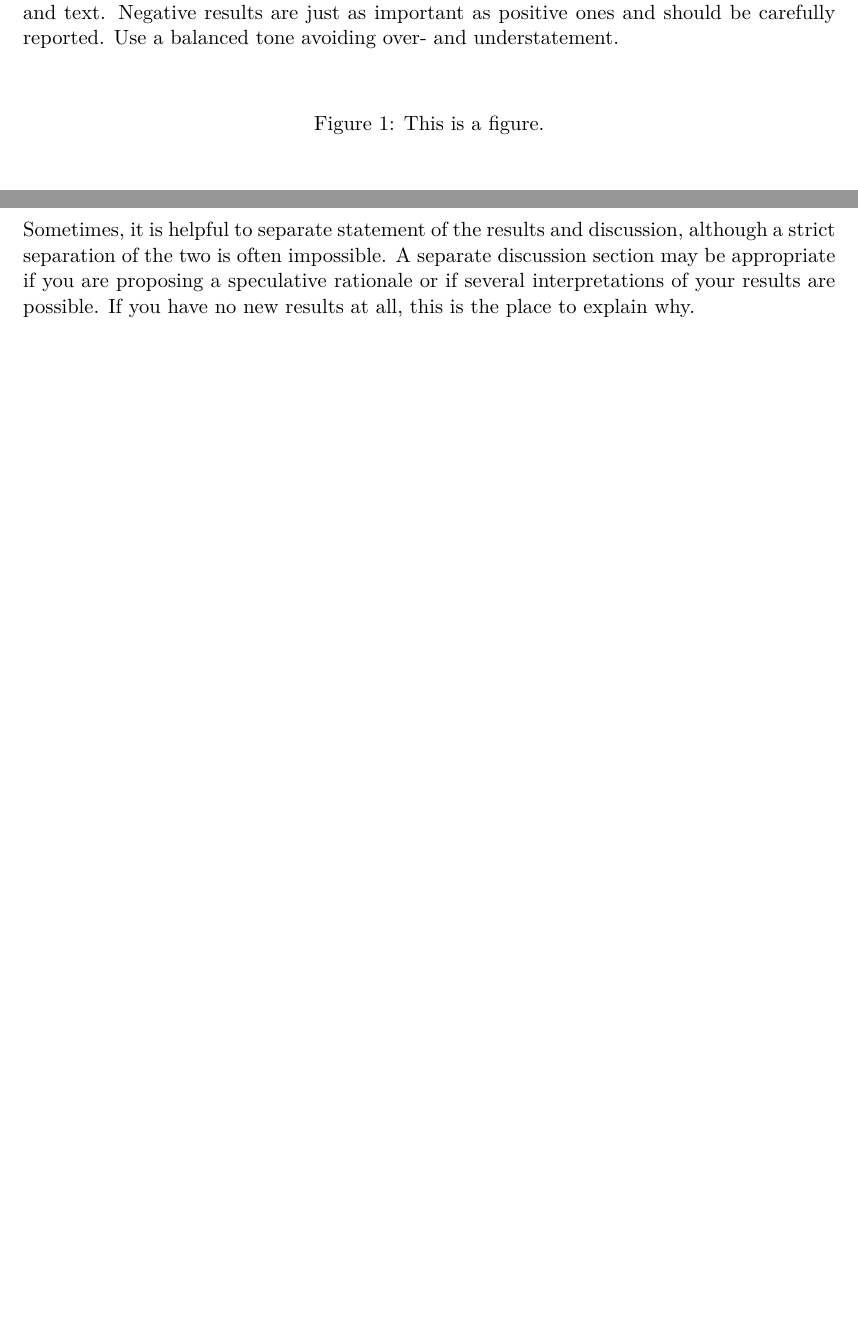
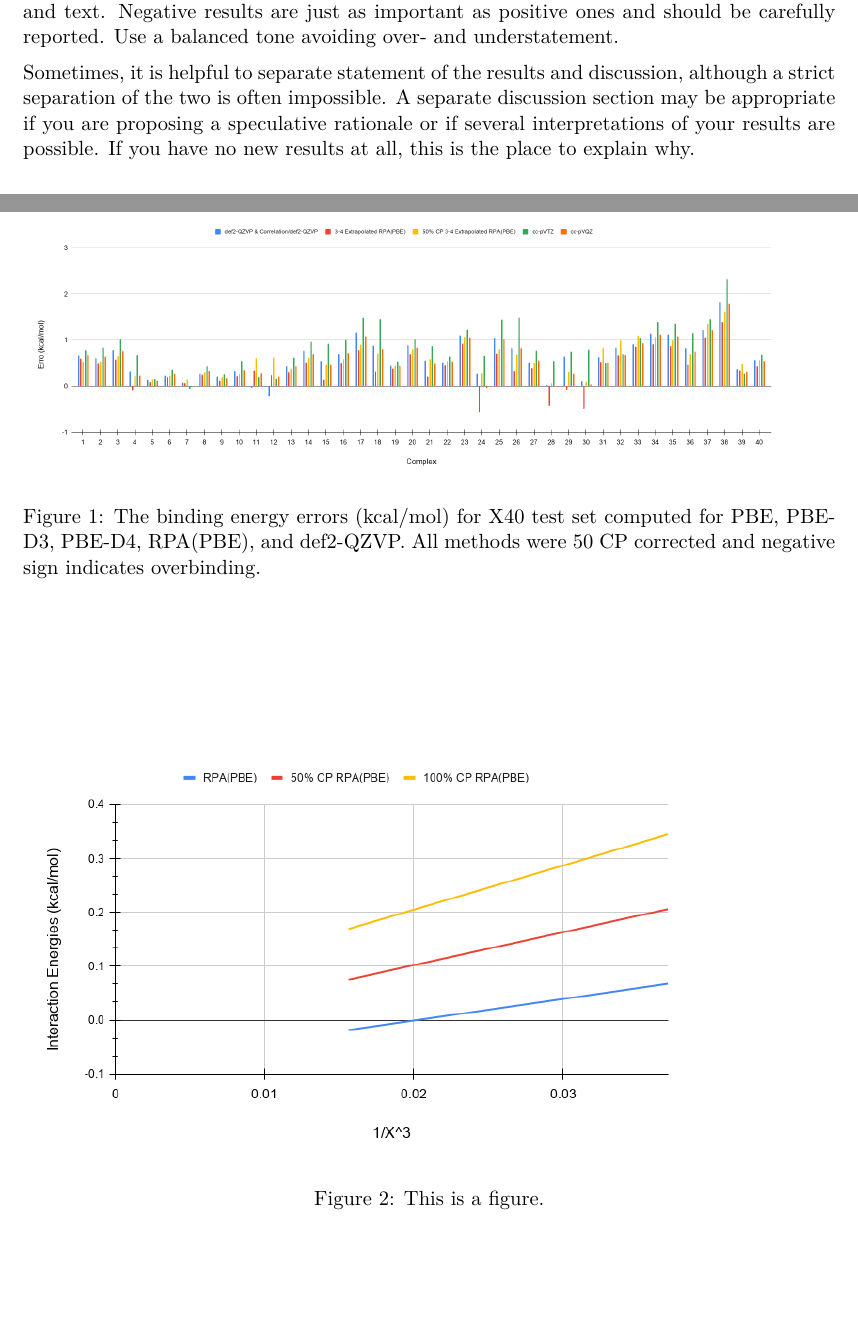
Before and after one commit to bdnguye2/lissoclimide_collab, a LaTeX document (report/rpa_tpss_tpssh/rpa_tpss_h.tex): two parts of pages 1 and 2 of 2 before the commit and two parts of pages 1 and 2 of 9 after it, joined at a grey line, cut so that both start at the same text, the shorter picture padded with empty space. The pictures show the PDF file report/rpa_tpss_tpssh/rpa_tpss_h.pdf that the author committed with the source.

Commit message:
updated rpa tpss h report

```diff
--- a/report/rpa_tpss_tpssh/rpa_tpss_h.tex
+++ b/report/rpa_tpss_tpssh/rpa_tpss_h.tex
@@ -86,10 +86,97 @@ report.
 \brian{Adding figures - lookup how to add figures}
 
 \begin{figure}
-  \includegraphics[scale=0.5]{<png file>}
+  \includegraphics[scale=0.25]{def2-QZVP_error.png}
+  \caption{The binding energy errors (kcal/mol) for X40 test set computed
+    for PBE, PBE-D3, PBE-D4, RPA(PBE), and def2-QZVP. All methods were 50
+    CP corrected and negative sign indicates overbinding.}
+  \label{fig:<name>}
+\end{figure}
+
+\begin{figure}
+  \includegraphics[scale=0.5]{tpss_1.png}
   \caption{This is a figure.}
   \label{fig:<name>}
 \end{figure}
+
+\begin{figure}
+  \includegraphics[scale=0.5]{tpss_8.png}
+  \caption{This is a figure.}
+  \label{fig:<name>}
+\end{figure}
+
+\begin{figure}
+  \includegraphics[scale=0.5]{tpss_11.png}
+  \caption{This is a figure.}
+  \label{fig:<name>}
+\end{figure}
+
+\begin{figure}
+  \includegraphics[scale=0.5]{tpss_24.png}
+  \caption{This is a figure.}
+  \label{fig:<name>}
+\end{figure}
+
+\begin{figure}
+  \includegraphics[scale=0.5]{tpss_27.png}
+  \caption{This is a figure.}
+  \label{fig:<name>}
+\end{figure}
+
+\begin{figure}
+  \includegraphics[scale=0.5]{tpss_30.png}
+  \caption{This is a figure.}
+  \label{fig:<name>}
+\end{figure}
+
+\begin{figure}
+  \includegraphics[scale=0.5]{tpss_38.png}
+  \caption{This is a figure.}
+  \label{fig:<name>}
+\end{figure}
+
+\begin{figure}
+  \includegraphics[scale=0.5]{tpssh_1.png}
+  \caption{This is a figure.}
+  \label{fig:<name>}
+\end{figure}
+
+\begin{figure}
+  \includegraphics[scale=0.5]{tpssh_8.png}
+  \caption{This is a figure.}
+  \label{fig:<name>}
+\end{figure}
+
+\begin{figure}
+  \includegraphics[scale=0.5]{tpssh_11.png}
+  \caption{This is a figure.}
+  \label{fig:<name>}
+\end{figure}
+
+\begin{figure}
+  \includegraphics[scale=0.5]{tpssh_24.png}
+  \caption{This is a figure.}
+  \label{fig:<name>}
+\end{figure}
+
+\begin{figure}
+  \includegraphics[scale=0.5]{tpssh_27.png}
+  \caption{This is a figure.}
+  \label{fig:<name>}
+\end{figure}
+
+\begin{figure}
+  \includegraphics[scale=0.5]{tpssh_30.png}
+  \caption{This is a figure.}
+  \label{fig:<name>}
+\end{figure}
+
+\begin{figure}
+  \includegraphics[scale=0.5]{tpssh_38.png}
+  \caption{This is a figure.}
+  \label{fig:<name>}
+\end{figure}
+
 
 \brian{yada yada see Fig. \ref{fig:<name>}}
 This section states the main new results of the current
```
Also changed, not shown: report/rpa_tpss_tpssh/def2-QZVP_error.png (added), report/rpa_tpss_tpssh/rpa_tpss_h.pdf, report/rpa_tpss_tpssh/tpss_1.png (added), report/rpa_tpss_tpssh/tpss_11.png (added), report/rpa_tpss_tpssh/tpss_24.png (added), report/rpa_tpss_tpssh/tpss_27.png (added), report/rpa_tpss_tpssh/tpss_30.png (added), report/rpa_tpss_tpssh/tpss_38.png (added), report/rpa_tpss_tpssh/tpss_8.png (added), report/rpa_tpss_tpssh/tpssh_1.png (added), report/rpa_tpss_tpssh/tpssh_11.png (added), report/rpa_tpss_tpssh/tpssh_24.png (added), report/rpa_tpss_tpssh/tpssh_27.png (added), report/rpa_tpss_tpssh/tpssh_30.png (added), 2 more files, 2 other files.
